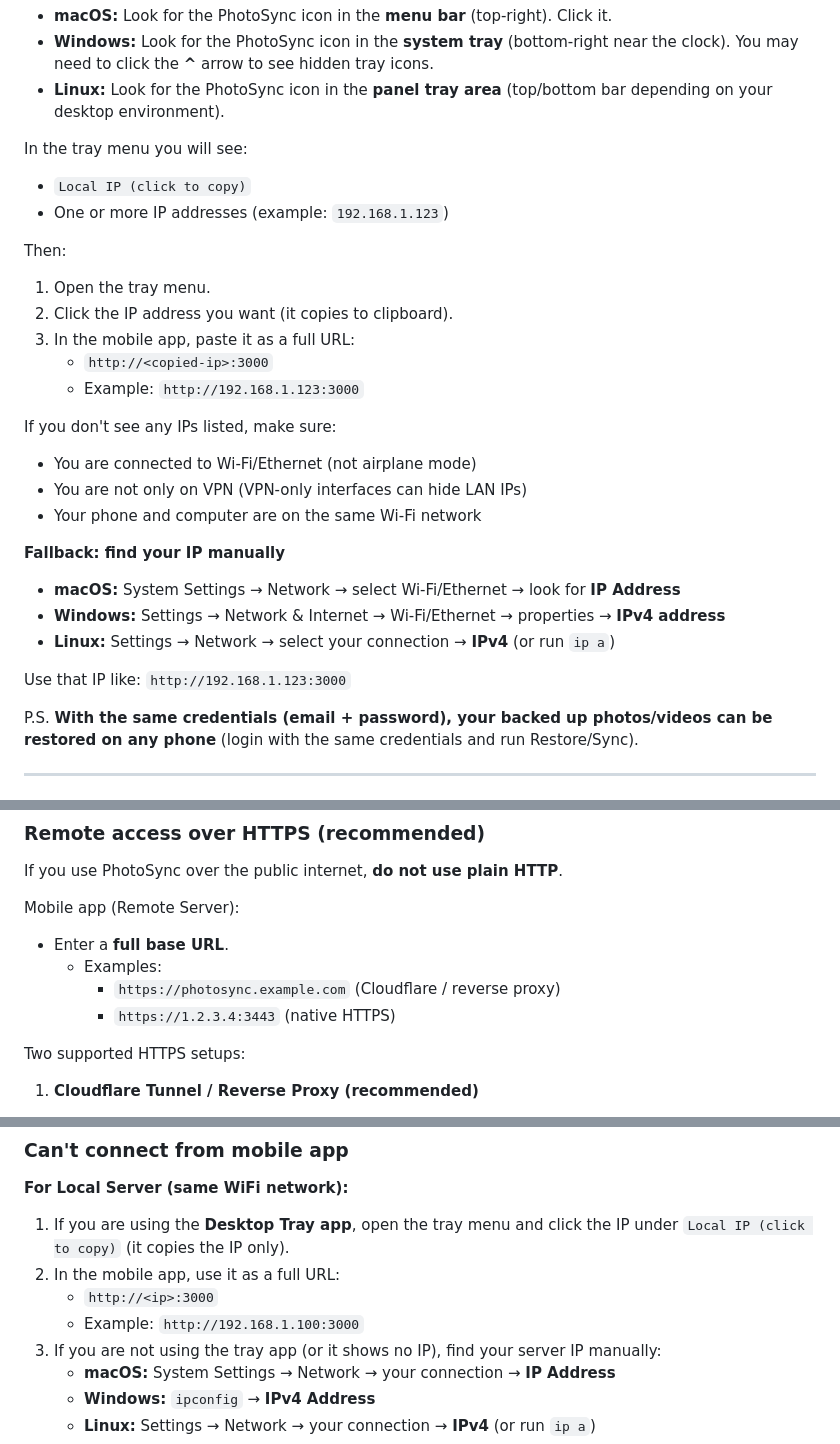
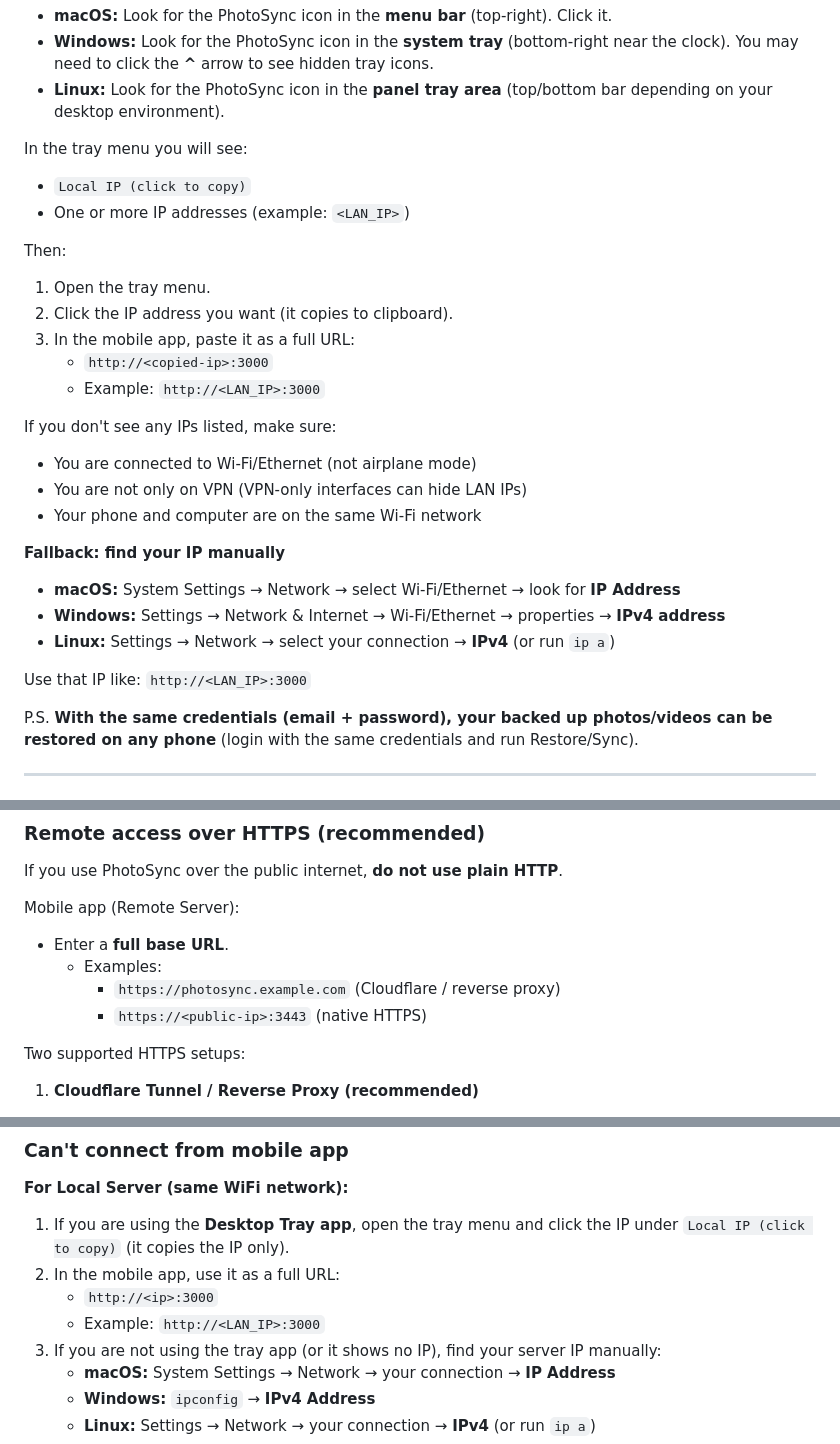
Before and after one commit to viktorvishyn369/PhotoLynk-iOS-Android, a Markdown page: README.md, 3 parts joined by grey strips. GitHub-like rendering.

Commit message:
Docs: normalize IP examples

```diff
--- a/README.md
+++ b/README.md
@@ -73,7 +73,7 @@ If you installed PhotoSync **with the desktop tray app**, it will automatically
 In the tray menu you will see:
 
 - `Local IP (click to copy)`
-- One or more IP addresses (example: `192.168.1.123`)
+- One or more IP addresses (example: `<LAN_IP>`)
 
 Then:
 
@@ -81,7 +81,7 @@ Then:
 2. Click the IP address you want (it copies to clipboard).
 3. In the mobile app, paste it as a full URL:
    - `http://<copied-ip>:3000`
-   - Example: `http://192.168.1.123:3000`
+   - Example: `http://<LAN_IP>:3000`
 
 If you don't see any IPs listed, make sure:
 
@@ -95,7 +95,7 @@ If you don't see any IPs listed, make sure:
 - **Windows:** Settings → Network & Internet → Wi‑Fi/Ethernet → properties → **IPv4 address**
 - **Linux:** Settings → Network → select your connection → **IPv4** (or run `ip a`)
 
-Use that IP like: `http://192.168.1.123:3000`
+Use that IP like: `http://<LAN_IP>:3000`
 
 P.S. **With the same credentials (email + password), your backed up photos/videos can be restored on any phone** (login with the same credentials and run Restore/Sync).
 
@@ -204,7 +204,7 @@ Mobile app (Remote Server):
 - Enter a **full base URL**.
   - Examples:
     - `https://photosync.example.com` (Cloudflare / reverse proxy)
-    - `https://1.2.3.4:3443` (native HTTPS)
+    - `https://<public-ip>:3443` (native HTTPS)
 
 Two supported HTTPS setups:
 
@@ -300,7 +300,7 @@ See [PRIVACY_POLICY.md](PRIVACY_POLICY.md)
 1. If you are using the **Desktop Tray app**, open the tray menu and click the IP under `Local IP (click to copy)` (it copies the IP only).
 2. In the mobile app, use it as a full URL:
    - `http://<ip>:3000`
-   - Example: `http://192.168.1.100:3000`
+   - Example: `http://<LAN_IP>:3000`
 3. If you are not using the tray app (or it shows no IP), find your server IP manually:
    - **macOS:** System Settings → Network → your connection → **IP Address**
    - **Windows:** `ipconfig` → **IPv4 Address**
```
